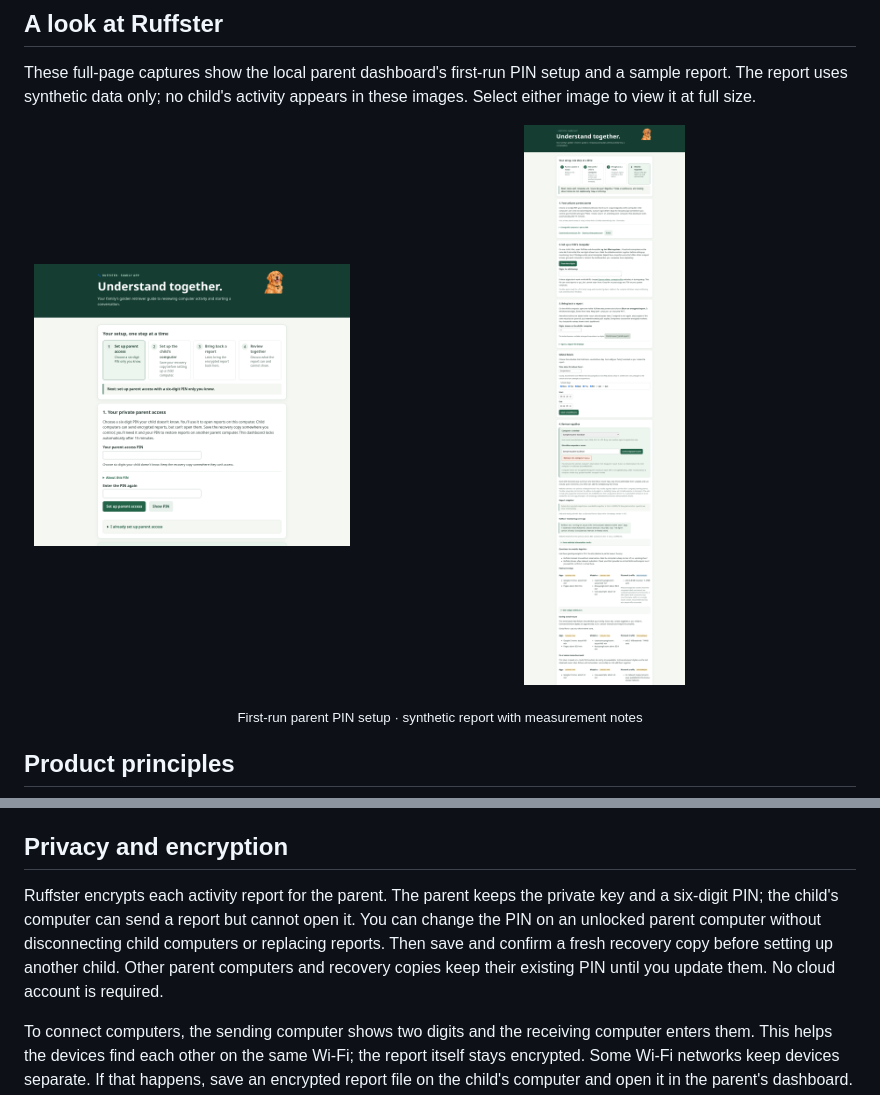
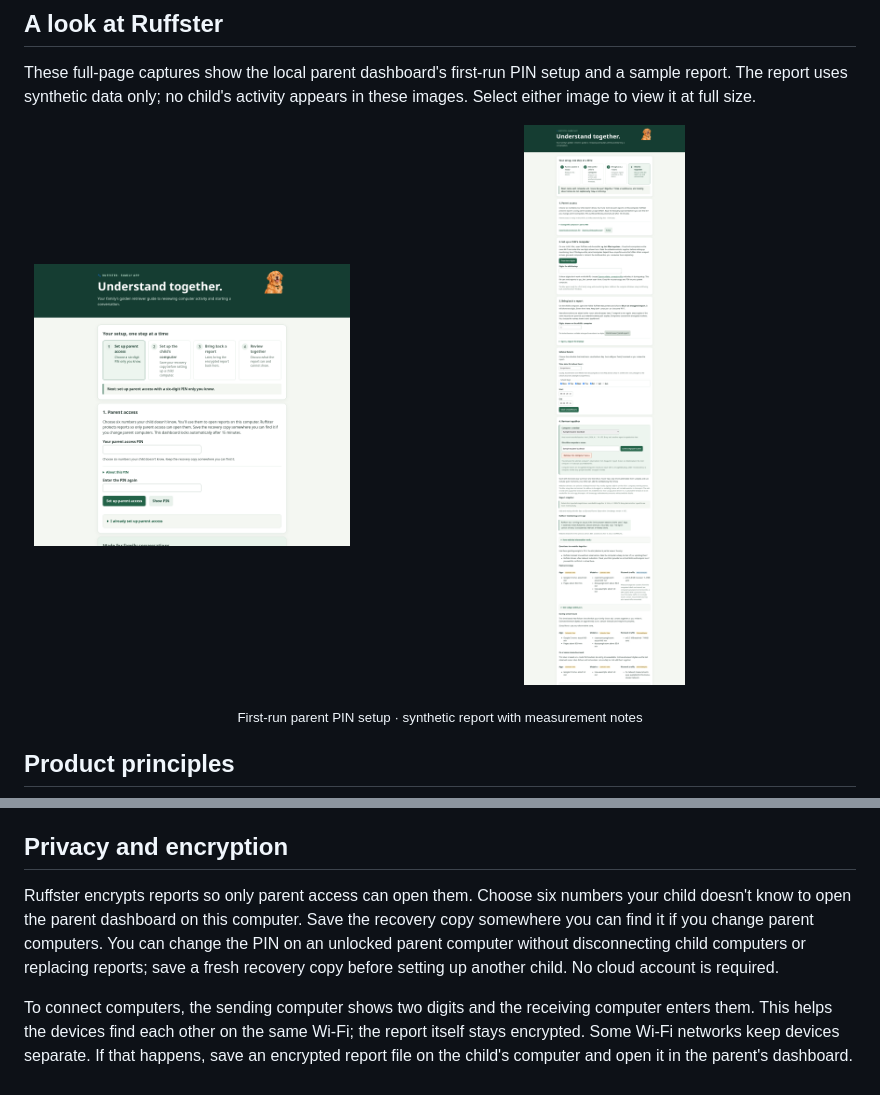
Before and after one commit to mikeymckay/ruffster, a Markdown page: README.md, 2 parts joined by grey strips. GitHub-like rendering; pictures changed too: docs/assets/parent-dashboard.png, docs/assets/parent-setup.png.

Commit message:
Make parent access easier to understand

```diff
--- a/README.md
+++ b/README.md
@@ -47,7 +47,7 @@ The school-hours view uses a schedule chosen by the parent; it does not prove th
 
 ## Privacy and encryption
 
-Ruffster encrypts each activity report for the parent. The parent keeps the private key and a six-digit PIN; the child's computer can send a report but cannot open it. You can change the PIN on an unlocked parent computer without disconnecting child computers or replacing reports. Then save and confirm a fresh recovery copy before setting up another child. Other parent computers and recovery copies keep their existing PIN until you update them. No cloud account is required.
+Ruffster encrypts reports so only parent access can open them. Choose six numbers your child doesn't know to open the parent dashboard on this computer. Save the recovery copy somewhere you can find it if you change parent computers. You can change the PIN on an unlocked parent computer without disconnecting child computers or replacing reports; save a fresh recovery copy before setting up another child. No cloud account is required.
 
 To connect computers, the sending computer shows two digits and the receiving computer enters them. This helps the devices find each other on the same Wi-Fi; the report itself stays encrypted. Some Wi-Fi networks keep devices separate. If that happens, save an encrypted report file on the child's computer and open it in the parent's dashboard. The dashboard can keep reports from several computers separate and lets the parent name each one.
 
```
Also changed, not shown: .github/MAC-FAMILY-RELEASE-NOTES.md (+4 -4 lines), ENCRYPTION.md (+2 -2 lines), 7 other files.
